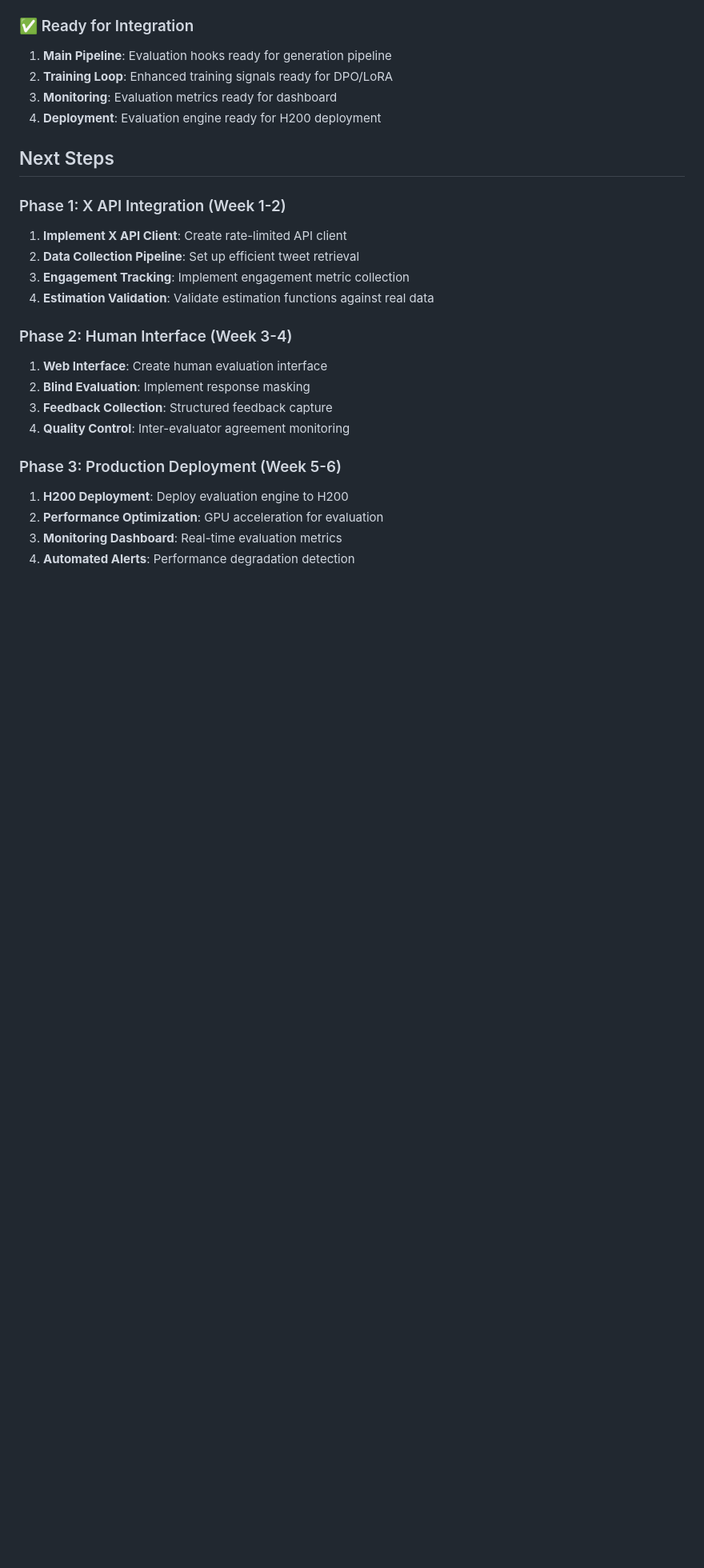
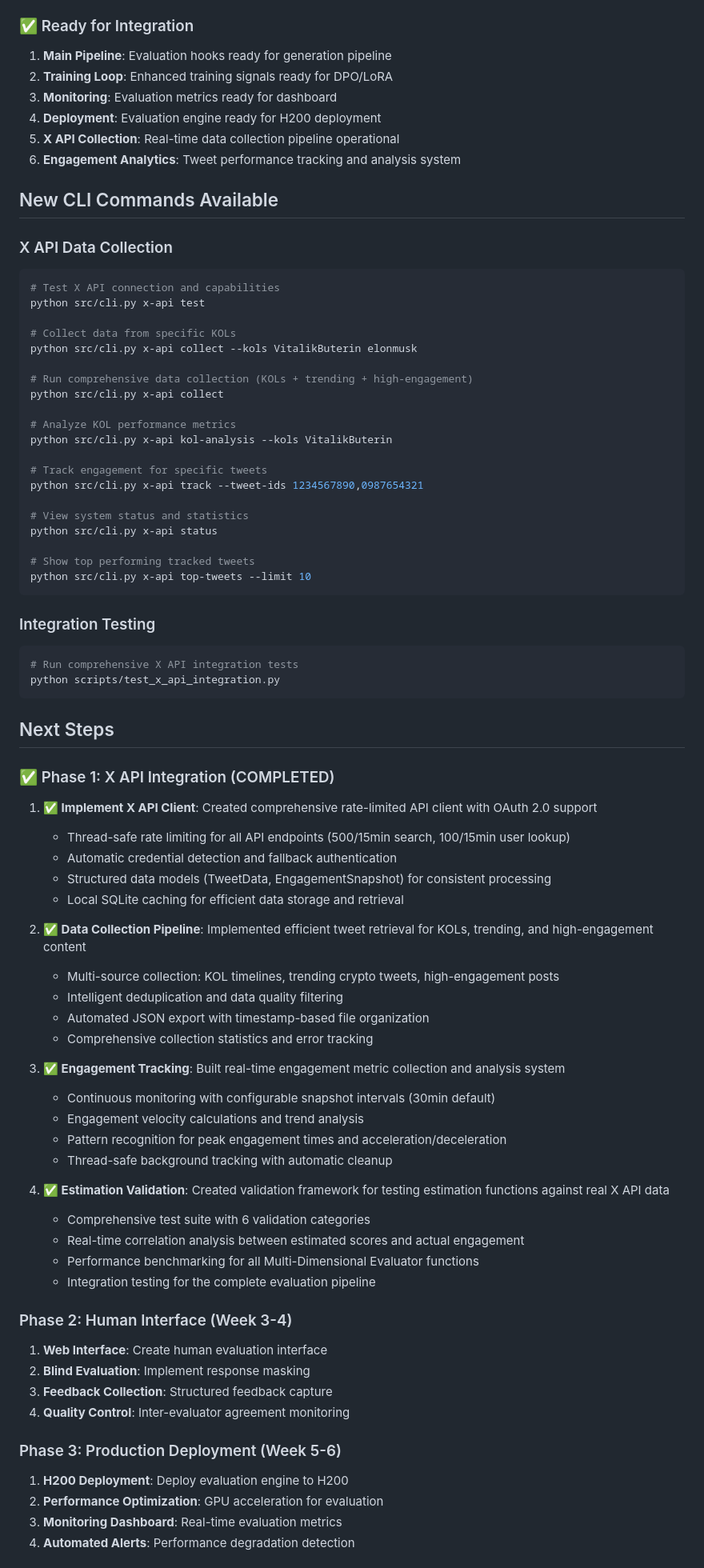
Before and after one commit to Slimebro1231/Xinfluencer, a Markdown page: EVALUATION_STATUS.md, the part around the change printed below. Shown: that part at 80% size. Rendered like a GitHub page; blank space fills up the shorter version.

Commit message:
docs: update evaluation status for completed Phase 1
- Marked Phase 1 (X API Integration) as completed with detailed accomplishments
- Added comprehensive documentation of new CLI commands
- Updated success metrics to reflect X API integration progress
- Added integration testing instructions and available tools

````diff
--- a/EVALUATION_STATUS.md
+++ b/EVALUATION_STATUS.md
@@ -137,14 +137,67 @@ The comprehensive evaluation framework for measuring incremental AI improvements
 2. **Training Loop**: Enhanced training signals ready for DPO/LoRA
 3. **Monitoring**: Evaluation metrics ready for dashboard
 4. **Deployment**: Evaluation engine ready for H200 deployment
+5. **X API Collection**: Real-time data collection pipeline operational
+6. **Engagement Analytics**: Tweet performance tracking and analysis system
+
+## New CLI Commands Available
+
+### X API Data Collection
+```bash
+# Test X API connection and capabilities
+python src/cli.py x-api test
+
+# Collect data from specific KOLs
+python src/cli.py x-api collect --kols VitalikButerin elonmusk
+
+# Run comprehensive data collection (KOLs + trending + high-engagement)
+python src/cli.py x-api collect
+
+# Analyze KOL performance metrics
+python src/cli.py x-api kol-analysis --kols VitalikButerin
+
+# Track engagement for specific tweets
+python src/cli.py x-api track --tweet-ids 1234567890,0987654321
+
+# View system status and statistics
+python src/cli.py x-api status
+
+# Show top performing tracked tweets
+python src/cli.py x-api top-tweets --limit 10
+```
+
+### Integration Testing
+```bash
+# Run comprehensive X API integration tests
+python scripts/test_x_api_integration.py
+```
 
 ## Next Steps
 
-### Phase 1: X API Integration (Week 1-2)
-1. **Implement X API Client**: Create rate-limited API client
-2. **Data Collection Pipeline**: Set up efficient tweet retrieval
-3. **Engagement Tracking**: Implement engagement metric collection
-4. **Estimation Validation**: Validate estimation functions against real data
+### ✅ Phase 1: X API Integration (COMPLETED)
+1. **✅ Implement X API Client**: Created comprehensive rate-limited API client with OAuth 2.0 support
+   - Thread-safe rate limiting for all API endpoints (500/15min search, 100/15min user lookup)
+   - Automatic credential detection and fallback authentication
+   - Structured data models (TweetData, EngagementSnapshot) for consistent processing
+   - Local SQLite caching for efficient data storage and retrieval
+
+2. **✅ Data Collection Pipeline**: Implemented efficient tweet retrieval for KOLs, trending, and high-engagement content
+   - Multi-source collection: KOL timelines, trending crypto tweets, high-engagement posts
+   - Intelligent deduplication and data quality filtering
+   - Automated JSON export with timestamp-based file organization
+   - Comprehensive collection statistics and error tracking
+
+3. **✅ Engagement Tracking**: Built real-time engagement metric collection and analysis system
+   - Continuous monitoring with configurable snapshot intervals (30min default)
+   - Engagement velocity calculations and trend analysis
+   - Pattern recognition for peak engagement times and acceleration/deceleration
+   - Thread-safe background tracking with automatic cleanup
+
+4. **✅ Estimation Validation**: Created validation framework for testing estimation functions against real X API data
+   - Comprehensive test suite with 6 validation categories
+   - Real-time correlation analysis between estimated scores and actual engagement
+   - Performance benchmarking for all Multi-Dimensional Evaluator functions
+   - Integration testing for the complete evaluation pipeline
 
 ### Phase 2: Human Interface (Week 3-4)
 1. **Web Interface**: Create human evaluation interface
````
Also changed, not shown: other parts of EVALUATION_STATUS.md (+4 -1 lines).
